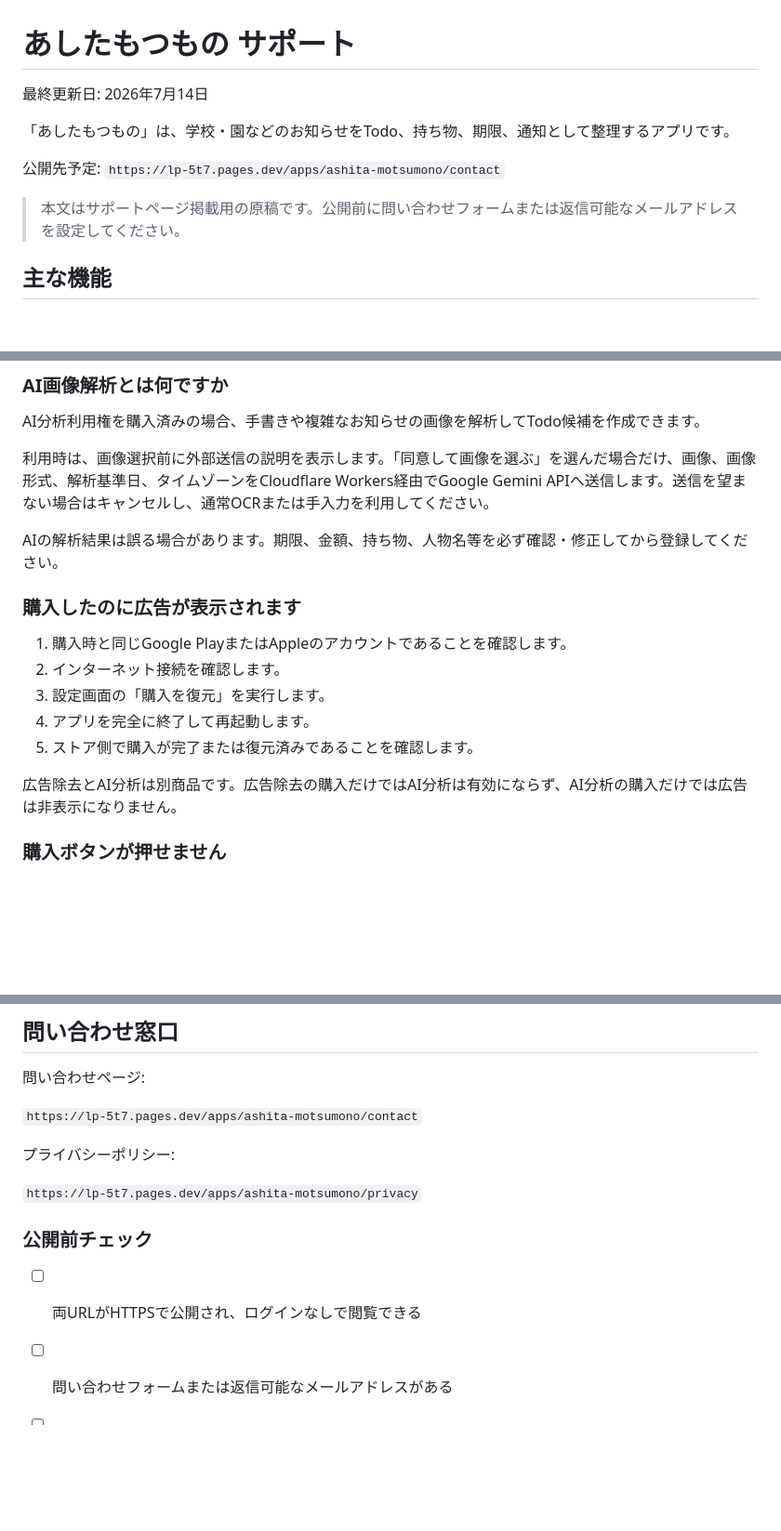
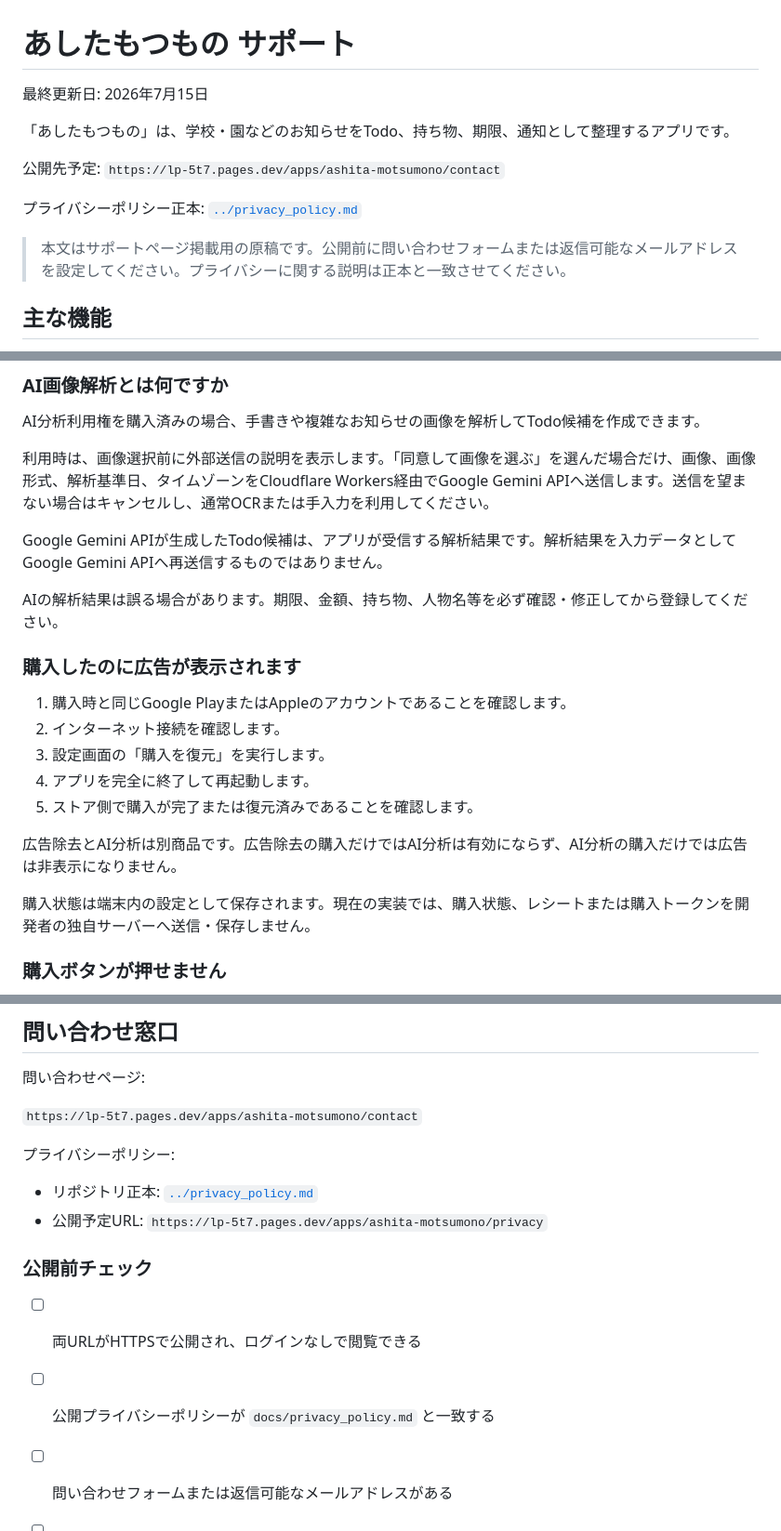
Before and after one commit to neoenox/ashita-motsumono, a Markdown page: docs/store/support-page-ja.md, 3 parts joined by grey strips. Shown at 93% size. Drawn GitHub-style; blank space fills up the shorter version.

Commit message:
docs: align support page with privacy policy source

```diff
--- a/docs/store/support-page-ja.md
+++ b/docs/store/support-page-ja.md
@@ -1,12 +1,14 @@
 # あしたもつもの サポート
 
-最終更新日: 2026年7月14日
+最終更新日: 2026年7月15日
 
 「あしたもつもの」は、学校・園などのお知らせをTodo、持ち物、期限、通知として整理するアプリです。
 
 公開先予定: `https://lp-5t7.pages.dev/apps/ashita-motsumono/contact`
 
-> 本文はサポートページ掲載用の原稿です。公開前に問い合わせフォームまたは返信可能なメールアドレスを設定してください。
+プライバシーポリシー正本: [`../privacy_policy.md`](../privacy_policy.md)
+
+> 本文はサポートページ掲載用の原稿です。公開前に問い合わせフォームまたは返信可能なメールアドレスを設定してください。プライバシーに関する説明は正本と一致させてください。
 
 ## 主な機能
 
@@ -61,6 +63,8 @@ AI分析利用権を購入済みの場合、手書きや複雑なお知らせの
 
 利用時は、画像選択前に外部送信の説明を表示します。「同意して画像を選ぶ」を選んだ場合だけ、画像、画像形式、解析基準日、タイムゾーンをCloudflare Workers経由でGoogle Gemini APIへ送信します。送信を望まない場合はキャンセルし、通常OCRまたは手入力を利用してください。
 
+Google Gemini APIが生成したTodo候補は、アプリが受信する解析結果です。解析結果を入力データとしてGoogle Gemini APIへ再送信するものではありません。
+
 AIの解析結果は誤る場合があります。期限、金額、持ち物、人物名等を必ず確認・修正してから登録してください。
 
 ### 購入したのに広告が表示されます
@@ -72,6 +76,8 @@ AIの解析結果は誤る場合があります。期限、金額、持ち物、
 5. ストア側で購入が完了または復元済みであることを確認します。
 
 広告除去とAI分析は別商品です。広告除去の購入だけではAI分析は有効にならず、AI分析の購入だけでは広告は非表示になりません。
+
+購入状態は端末内の設定として保存されます。現在の実装では、購入状態、レシートまたは購入トークンを開発者の独自サーバーへ送信・保存しません。
 
 ### 購入ボタンが押せません
 
@@ -146,11 +152,13 @@ Todo内容、子どもの氏名、学校名、顔写真、住所、連絡先、
 
 プライバシーポリシー:
 
-`https://lp-5t7.pages.dev/apps/ashita-motsumono/privacy`
+- リポジトリ正本: [`../privacy_policy.md`](../privacy_policy.md)
+- 公開予定URL: `https://lp-5t7.pages.dev/apps/ashita-motsumono/privacy`
 
 ### 公開前チェック
 
 - [ ] 両URLがHTTPSで公開され、ログインなしで閲覧できる
+- [ ] 公開プライバシーポリシーが `docs/privacy_policy.md` と一致する
 - [ ] 問い合わせフォームまたは返信可能なメールアドレスがある
 - [ ] 自動返信または受付完了表示がある
 - [ ] 迷惑メール対策がある
```
Also changed, not shown: other parts of docs/store/support-page-ja.md (+1 -1 lines).
